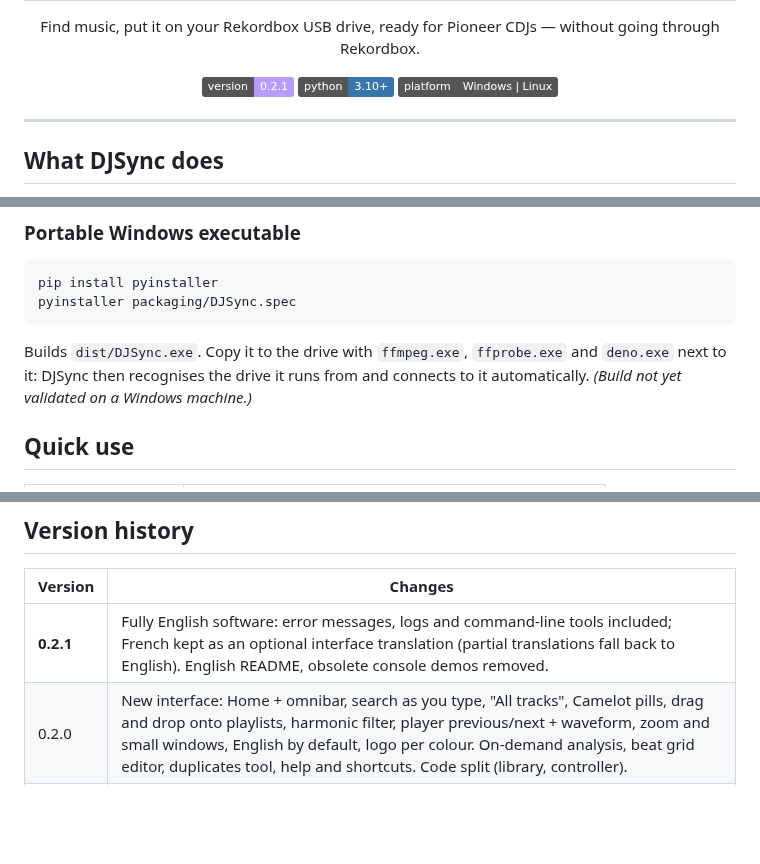
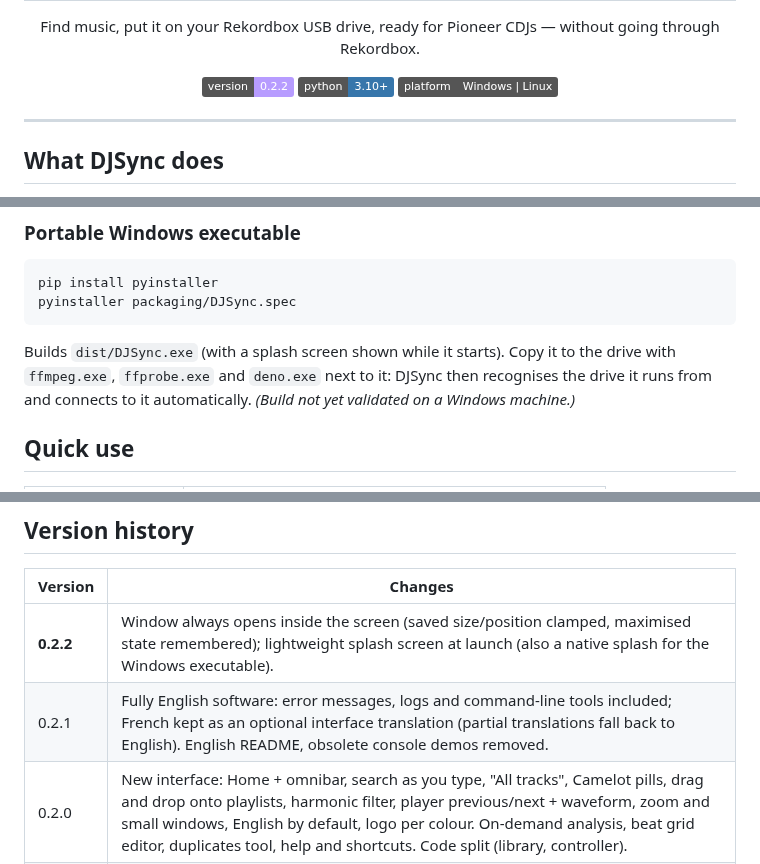
Before and after one commit to Pikkol0/djsync, a Markdown page: README.md, 3 parts joined by grey strips. GitHub-like rendering; badges without logos; blank space fills up the shorter version.

````diff
--- a/README.md
+++ b/README.md
@@ -9,7 +9,7 @@
 </p>
 
 <p align="center">
-  <img alt="Version" src="https://img.shields.io/badge/version-0.2.1-B79CFF">
+  <img alt="Version" src="https://img.shields.io/badge/version-0.2.2-B79CFF">
   <img alt="Python" src="https://img.shields.io/badge/python-3.10%2B-3776AB">
   <img alt="Platform" src="https://img.shields.io/badge/platform-Windows%20%7C%20Linux-555">
 </p>
@@ -68,7 +68,7 @@ On Linux, Tkinter comes from the system (`sudo apt install python3-tk`).
 pip install pyinstaller
 pyinstaller packaging/DJSync.spec
 ```
-Builds `dist/DJSync.exe`. Copy it to the drive with `ffmpeg.exe`, `ffprobe.exe` and `deno.exe` next to it:
+Builds `dist/DJSync.exe` (with a splash screen shown while it starts). Copy it to the drive with `ffmpeg.exe`, `ffprobe.exe` and `deno.exe` next to it:
 DJSync then recognises the drive it runs from and connects to it automatically.
 *(Build not yet validated on a Windows machine.)*
 
@@ -136,7 +136,8 @@ Screenshot tool: `python tools/ui_screenshots.py shots --sizes 860x560,1280x800
 
 | Version | Changes |
 |---|---|
-| **0.2.1** | Fully English software: error messages, logs and command-line tools included; French kept as an optional interface translation (partial translations fall back to English). English README, obsolete console demos removed. |
+| **0.2.2** | Window always opens inside the screen (saved size/position clamped, maximised state remembered); lightweight splash screen at launch (also a native splash for the Windows executable). |
+| 0.2.1 | Fully English software: error messages, logs and command-line tools included; French kept as an optional interface translation (partial translations fall back to English). English README, obsolete console demos removed. |
 | 0.2.0 | New interface: Home + omnibar, search as you type, "All tracks", Camelot pills, drag and drop onto playlists, harmonic filter, player previous/next + waveform, zoom and small windows, English by default, logo per colour. On-demand analysis, beat grid editor, duplicates tool, help and shortcuts. Code split (library, controller). |
 | 0.1.6 | Local BPM / key / ANLZ waveform analysis, date added and artwork in both databases, calibration on a real drive (MP3 encoder delay). |
 | 0.1.x | YouTube Music search and download, Spotify/YouTube/SoundCloud import, writing to exportLibrary.db then export.pdb, library and playlists, player, portable mode. |
````
Also changed, not shown: other parts of README.md (+1 -1 lines), packaging/splash.png (added), 13 other files.
